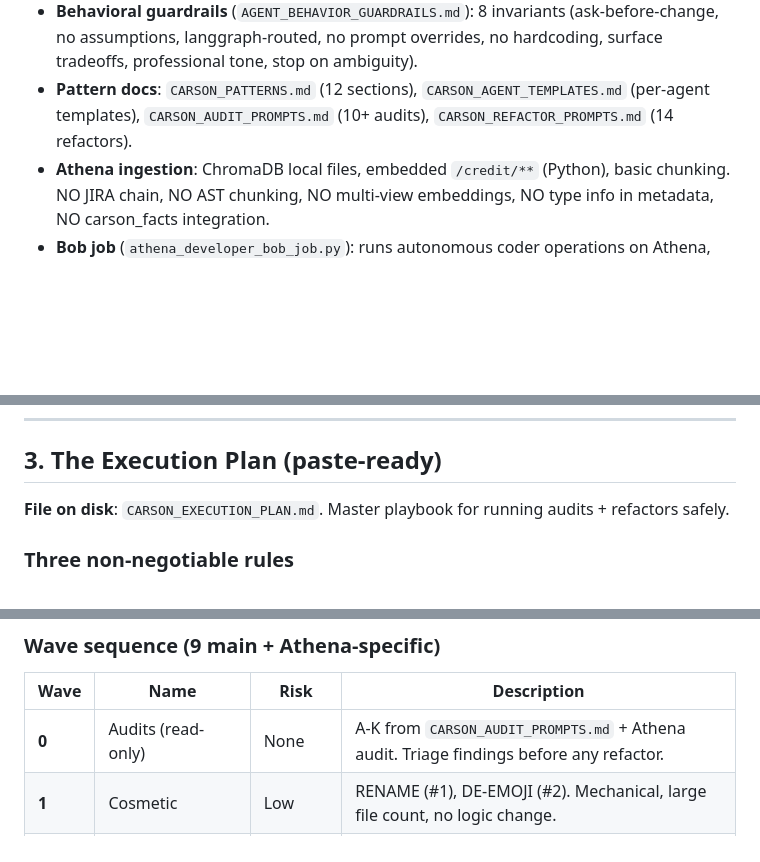
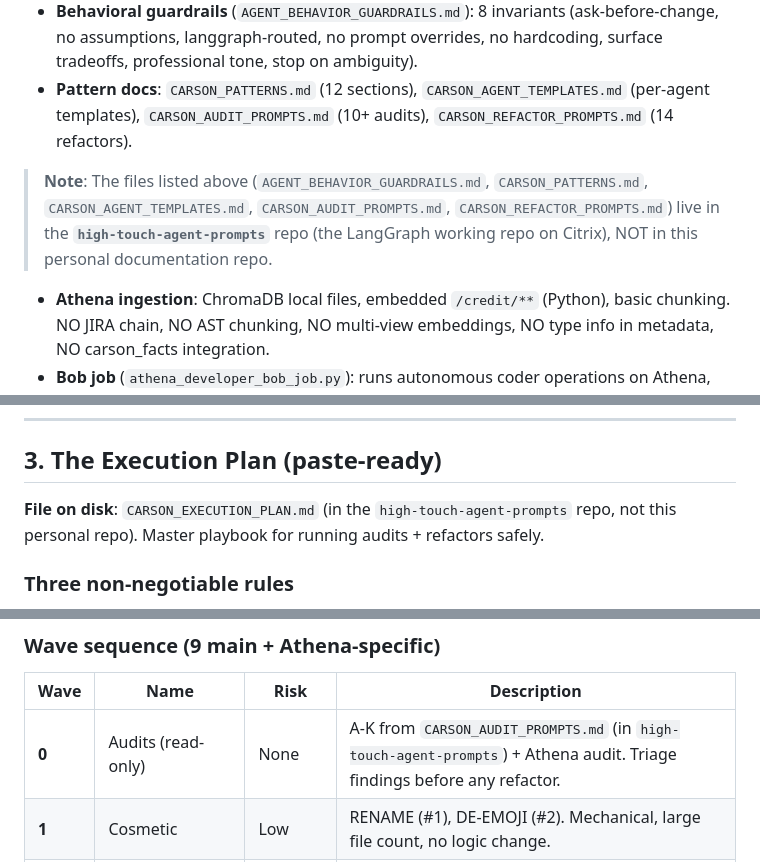
Before and after one commit to garciatejedaml/agentic-ai-system, a Markdown page: CARSON_ATHENA_RAG_BLUEPRINT.md, 3 parts joined by grey strips. GitHub-like rendering; blank space fills up the shorter version.

```diff
--- a/CARSON_ATHENA_RAG_BLUEPRINT.md
+++ b/CARSON_ATHENA_RAG_BLUEPRINT.md
@@ -20,6 +20,8 @@
 - **Frontend**: dashboard with views for cost, replay, autonomy, audit, multi-chat, PM, agent rooms (WhatsApp-style with strands trace).
 - **Behavioral guardrails** (`AGENT_BEHAVIOR_GUARDRAILS.md`): 8 invariants (ask-before-change, no assumptions, langgraph-routed, no prompt overrides, no hardcoding, surface tradeoffs, professional tone, stop on ambiguity).
 - **Pattern docs**: `CARSON_PATTERNS.md` (12 sections), `CARSON_AGENT_TEMPLATES.md` (per-agent templates), `CARSON_AUDIT_PROMPTS.md` (10+ audits), `CARSON_REFACTOR_PROMPTS.md` (14 refactors).
+
+> **Note**: The files listed above (`AGENT_BEHAVIOR_GUARDRAILS.md`, `CARSON_PATTERNS.md`, `CARSON_AGENT_TEMPLATES.md`, `CARSON_AUDIT_PROMPTS.md`, `CARSON_REFACTOR_PROMPTS.md`) live in the **`high-touch-agent-prompts`** repo (the LangGraph working repo on Citrix), NOT in this personal documentation repo.
 - **Athena ingestion**: ChromaDB local files, embedded `/credit/**` (Python), basic chunking. NO JIRA chain, NO AST chunking, NO multi-view embeddings, NO type info in metadata, NO carson_facts integration.
 - **Bob job** (`athena_developer_bob_job.py`): runs autonomous coder operations on Athena, has Strands tools, BUT tool discovery is hardcoded — Carson cannot dynamically introspect available tools.
 
@@ -166,7 +168,7 @@ Replace hardcoded `tools=[t1, t2, t3]` with dynamic registry:
 
 ## 3. The Execution Plan (paste-ready)
 
-**File on disk**: `CARSON_EXECUTION_PLAN.md`. Master playbook for running audits + refactors safely.
+**File on disk**: `CARSON_EXECUTION_PLAN.md` (in the `high-touch-agent-prompts` repo, not this personal repo). Master playbook for running audits + refactors safely.
 
 ### Three non-negotiable rules
 
@@ -188,7 +190,7 @@ Replace hardcoded `tools=[t1, t2, t3]` with dynamic registry:
 
 | Wave | Name | Risk | Description |
 |------|------|------|-------------|
-| **0** | Audits (read-only) | None | A-K from `CARSON_AUDIT_PROMPTS.md` + Athena audit. Triage findings before any refactor. |
+| **0** | Audits (read-only) | None | A-K from `CARSON_AUDIT_PROMPTS.md` (in `high-touch-agent-prompts`) + Athena audit. Triage findings before any refactor. |
 | **1** | Cosmetic | Low | RENAME (#1), DE-EMOJI (#2). Mechanical, large file count, no logic change. |
 | **2** | Config extraction | Low-Med | EXTRACT-CONFIG (#4), LOAD-BASE-SYSTEM (#5). Pulls hardcoded values into config. |
 | **3** | Carson consolidation | Medium | CARSON-CONSOLIDATE (#3). Single Carson identity. Risky after Wave 2 leaves no hardcoded refs. |
```
Also changed, not shown: other parts of CARSON_ATHENA_RAG_BLUEPRINT.md (+6 -4 lines), CARSON_AUDIT_FIXES.md (+8 -1 lines), CARSON_DASHBOARD.md (+9 -0 lines).
